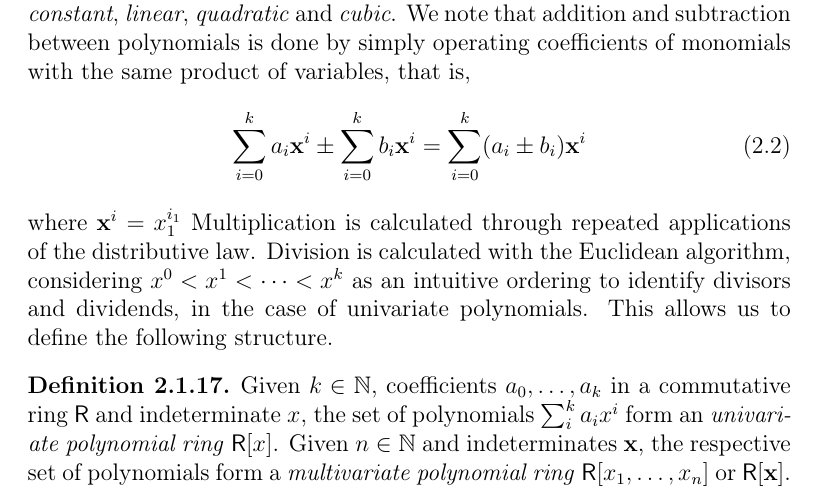
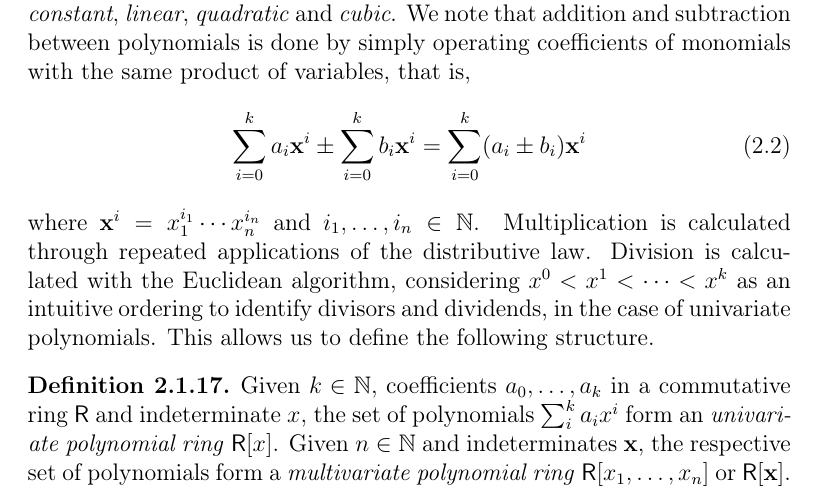
Before and after one commit to zambonin/msc, a LaTeX thesis (main.tex): part of page 11 of 55, cut so that both start at the same text. Compiled offline with pdfLaTeX.

Commit message:
overleaf_to_git: update main.tex from r9694 to r9698

```diff
--- a/main.tex
+++ b/main.tex
@@ -207,13 +207,11 @@ For instance, the prime field $\mathbb{F}_{q}$ is composed of the set $\{0, \dot
   Given $n \in \mathbb{N}$, a polynomial over a sequence of indeterminates $\mathbf{x} = (x_{1}, \dots, x_{n})$ is a \emph{multivariate polynomial}. The highest sum of the exponents of the indeterminates in a monomial with a non-zero coefficient is the \emph{degree} of the polynomial, or $\deg(\cdot)$. If all monomials have the same degree, then the polynomial is \emph{homogeneous}.
 \end{definition}
 
-% TODO univariate formula
 Polynomials of degree zero, one, two and three are respectively called \emph{constant}, \emph{linear}, \emph{quadratic} and \emph{cubic}. We note that addition and subtraction between polynomials is done by simply operating coefficients of monomials with the same product of variables, that is,
 \begin{align}
   \sum_{i = 0}^{k} a_{i} \mathbf{x}^{i} \pm \sum_{i = 0}^{k} b_{i} \mathbf{x}^{i} = \sum_{i = 0}^{k} (a_{i} \pm b_{i}) \mathbf{x}^{i}
 \end{align}
-where $\mathbf{x}^{i} = x_{1}^{i_{1}}$
-Multiplication is calculated through repeated applications of the distributive law. Division is calculated with the Euclidean algorithm, considering $x^{0} < x^{1} < \cdots < x^{k}$ as an intuitive ordering to identify divisors and dividends, in the case of univariate polynomials. This allows us to define the following structure.
+where $\mathbf{x}^{i} = x_{1}^{i_{1}} \cdots x_{n}^{i_{n}}$ and $i_{1}, \dots, i_{n} \in \mathbb{N}$. Multiplication is calculated through repeated applications of the distributive law. Division is calculated with the Euclidean algorithm, considering $x^{0} < x^{1} < \cdots < x^{k}$ as an intuitive ordering to identify divisors and dividends, in the case of univariate polynomials. This allows us to define the following structure.
 
 \begin{definition}
   Given $k \in \mathbb{N}$, coefficients $a_{0}, \dots, a_{k}$ in a commutative ring $\mathsf{R}$ and indeterminate $x$, the set of polynomials $\sum_{i}^{k} a_{i} x^{i}$ form an \emph{univariate polynomial ring} $\mathsf{R}[x]$. Given $n \in \mathbb{N}$ and indeterminates $\mathbf{x}$, the respective set of polynomials form a \emph{multivariate polynomial ring} $\mathsf{R}[x_{1}, \dots, x_{n}]$ or $\mathsf{R}[\mathbf{x}]$.
```
